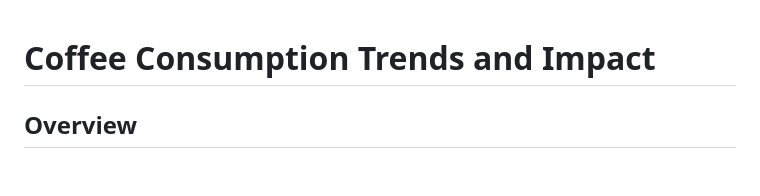
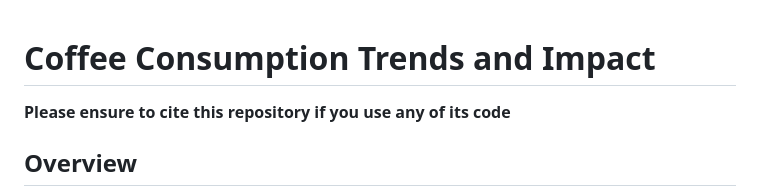
Before and after one commit to aashimaparvathi/F21DV_CW2, a Markdown page: README.md, the part around the change. Drawn GitHub-style; blank space fills up the shorter version.

```diff
--- a/README.md
+++ b/README.md
@@ -1,4 +1,6 @@
 # Coffee Consumption Trends and Impact
+
+**Please ensure to cite this repository if you use any of its code**
 
 ## Overview
 
```
